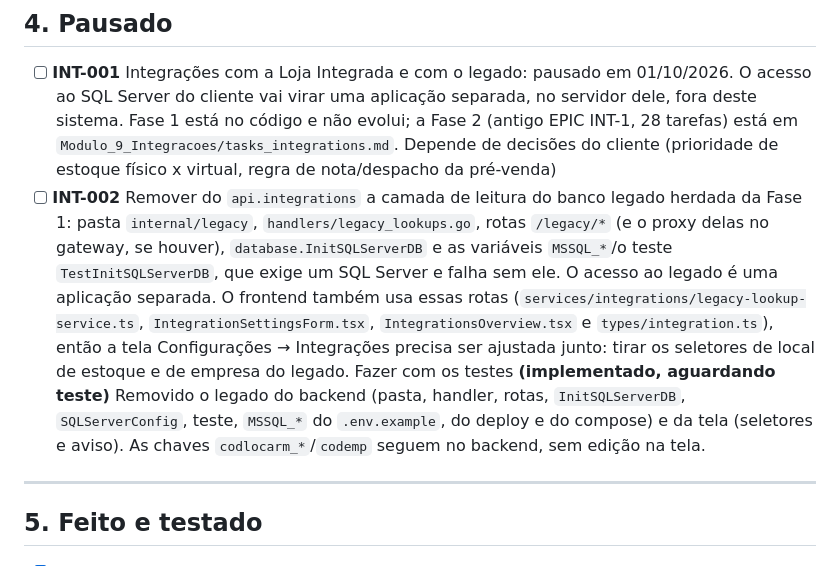
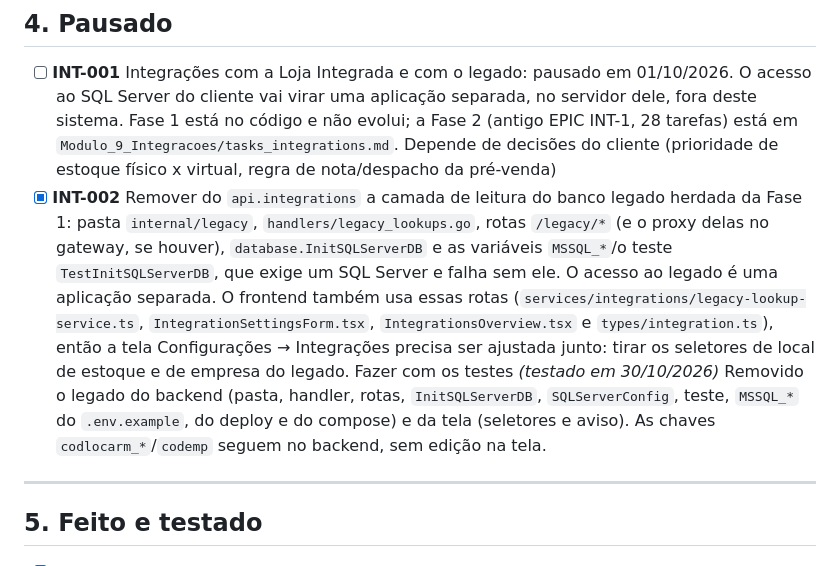
Before and after one commit to AecioDev/lumini-hub, a Markdown page: Documentos/Planejamento/BACKLOG.md, the part around the change. GitHub-like rendering.

Commit message:
docs(backlog): INT-002 testado
Co-Authored-By: Claude Sonnet 5.5 <noreply@anthropic.com>

```diff
--- a/Documentos/Planejamento/BACKLOG.md
+++ b/Documentos/Planejamento/BACKLOG.md
@@ -66,7 +66,7 @@ _Nada aguardando teste no momento._
 ## 4. Pausado
 
 - [ ] **INT-001** Integrações com a Loja Integrada e com o legado: pausado em 01/10/2026. O acesso ao SQL Server do cliente vai virar uma aplicação separada, no servidor dele, fora deste sistema. Fase 1 está no código e não evolui; a Fase 2 (antigo EPIC INT-1, 28 tarefas) está em `Modulo_9_Integracoes/tasks_integrations.md`. Depende de decisões do cliente (prioridade de estoque físico x virtual, regra de nota/despacho da pré-venda)
-- [ ] **INT-002** Remover do `api.integrations` a camada de leitura do banco legado herdada da Fase 1: pasta `internal/legacy`, `handlers/legacy_lookups.go`, rotas `/legacy/*` (e o proxy delas no gateway, se houver), `database.InitSQLServerDB` e as variáveis `MSSQL_*`/o teste `TestInitSQLServerDB`, que exige um SQL Server e falha sem ele. O acesso ao legado é uma aplicação separada. O frontend também usa essas rotas (`services/integrations/legacy-lookup-service.ts`, `IntegrationSettingsForm.tsx`, `IntegrationsOverview.tsx` e `types/integration.ts`), então a tela Configurações → Integrações precisa ser ajustada junto: tirar os seletores de local de estoque e de empresa do legado. Fazer com os testes **(implementado, aguardando teste)** Removido o legado do backend (pasta, handler, rotas, `InitSQLServerDB`, `SQLServerConfig`, teste, `MSSQL_*` do `.env.example`, do deploy e do compose) e da tela (seletores e aviso). As chaves `codlocarm_*`/`codemp` seguem no backend, sem edição na tela.
+- [x] **INT-002** Remover do `api.integrations` a camada de leitura do banco legado herdada da Fase 1: pasta `internal/legacy`, `handlers/legacy_lookups.go`, rotas `/legacy/*` (e o proxy delas no gateway, se houver), `database.InitSQLServerDB` e as variáveis `MSSQL_*`/o teste `TestInitSQLServerDB`, que exige um SQL Server e falha sem ele. O acesso ao legado é uma aplicação separada. O frontend também usa essas rotas (`services/integrations/legacy-lookup-service.ts`, `IntegrationSettingsForm.tsx`, `IntegrationsOverview.tsx` e `types/integration.ts`), então a tela Configurações → Integrações precisa ser ajustada junto: tirar os seletores de local de estoque e de empresa do legado. Fazer com os testes *(testado em 30/10/2026)* Removido o legado do backend (pasta, handler, rotas, `InitSQLServerDB`, `SQLServerConfig`, teste, `MSSQL_*` do `.env.example`, do deploy e do compose) e da tela (seletores e aviso). As chaves `codlocarm_*`/`codemp` seguem no backend, sem edição na tela.
 
 ---
 
```
